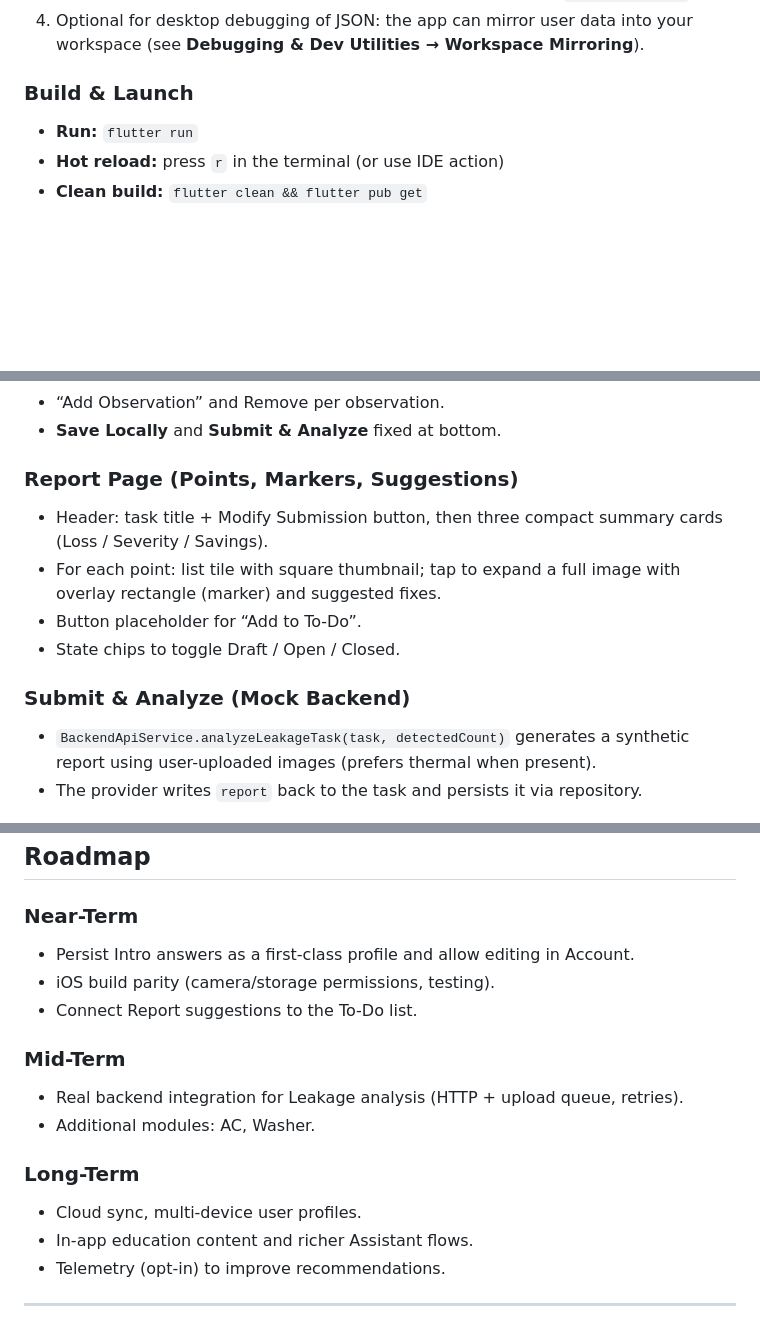
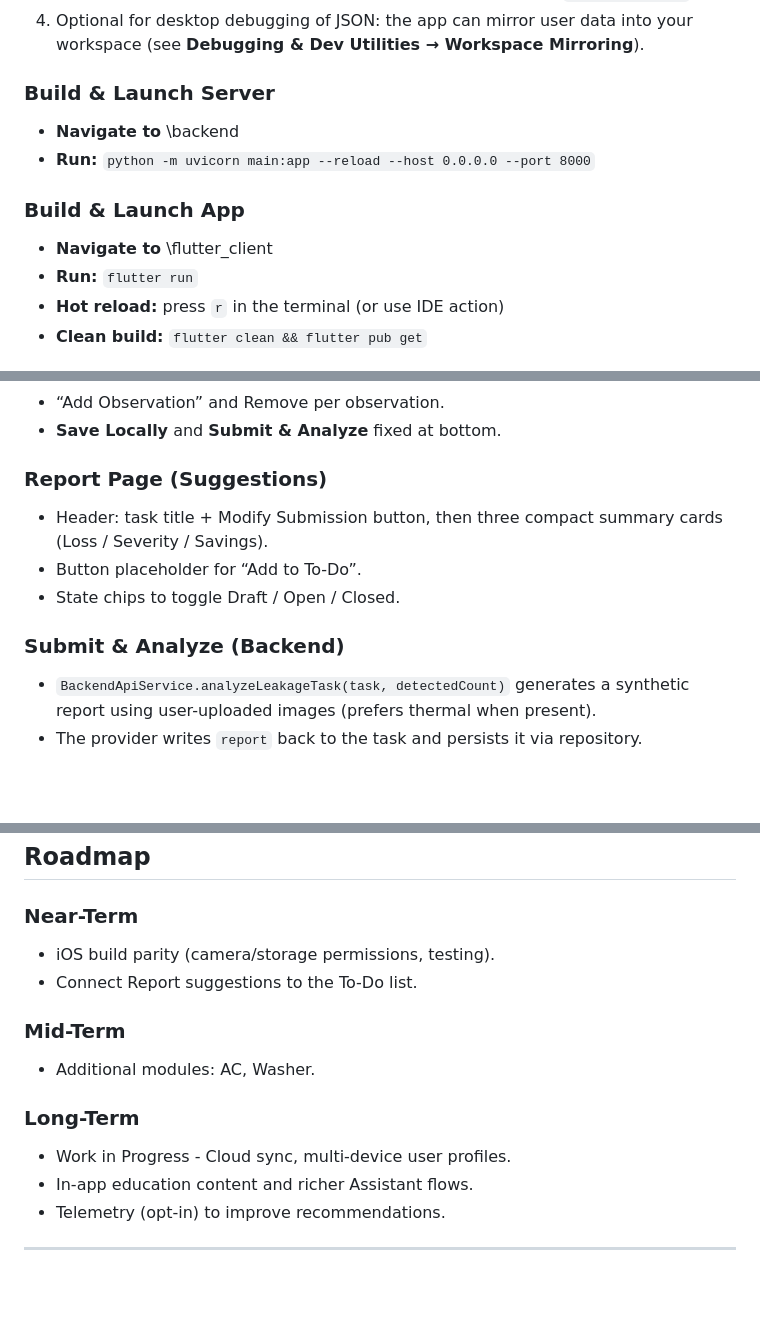
Before and after one commit to shankerpillai1/home-energy-audit-app, a Markdown page: README.md, 3 parts joined by grey strips. Drawn GitHub-style; blank space fills up the shorter version.

Commit message:
Created Backend Developer Deep Dive and began to update other documentation

```diff
--- a/README.md
+++ b/README.md
@@ -62,8 +62,14 @@ The Home Energy Audit app helps households find and act on energy‑saving oppor
 3.  (Android only) Ensure an emulator or real device is connected: `flutter devices`.
 4.  Optional for desktop debugging of JSON: the app can mirror user data into your workspace (see **Debugging & Dev Utilities → Workspace Mirroring**).
 
-### Build & Launch
+### Build & Launch Server
 
+*   **Navigate to** \backend
+*   **Run:** `python -m uvicorn main:app --reload --host 0.0.0.0 --port 8000`
+
+### Build & Launch App
+
+*   **Navigate to** \flutter_client
 *   **Run:** `flutter run`
 *   **Hot reload:** press `r` in the terminal (or use IDE action)
 *   **Clean build:** `flutter clean && flutter pub get`
@@ -226,14 +231,13 @@ See `lib/` tree in the repo. Key areas:
 *   “Add Observation” and Remove per observation.
 *   **Save Locally** and **Submit & Analyze** fixed at bottom.
 
-### Report Page (Points, Markers, Suggestions)
+### Report Page (Suggestions)
 
 *   Header: task title + Modify Submission button, then three compact summary cards (Loss / Severity / Savings).
-*   For each point: list tile with square thumbnail; tap to expand a full image with overlay rectangle (marker) and suggested fixes.
 *   Button placeholder for “Add to To‑Do”.
 *   State chips to toggle Draft / Open / Closed.
 
-### Submit & Analyze (Mock Backend)
+### Submit & Analyze (Backend)
 
 *   `BackendApiService.analyzeLeakageTask(task, detectedCount)` generates a synthetic report using user-uploaded images (prefers thermal when present).
 *   The provider writes `report` back to the task and persists it via repository.
@@ -282,18 +286,16 @@ See `lib/` tree in the repo. Key areas:
 
 ### Near-Term
 
-*   Persist Intro answers as a first-class profile and allow editing in Account.
 *   iOS build parity (camera/storage permissions, testing).
 *   Connect Report suggestions to the To-Do list.
 
 ### Mid-Term
 
-*   Real backend integration for Leakage analysis (HTTP + upload queue, retries).
 *   Additional modules: AC, Washer.
 
 ### Long-Term
 
-*   Cloud sync, multi-device user profiles.
+*   Work in Progress - Cloud sync, multi-device user profiles.
 *   In-app education content and richer Assistant flows.
 *   Telemetry (opt‑in) to improve recommendations.
 
```
Also changed, not shown: other parts of README.md (+6 -6 lines), docs/BACKEND_DEVELOPER_DEEP_DIVE.md (added, +36 -0 lines), docs/DEVELOPER_DEEP_DIVE.md (+30 -28 lines).
